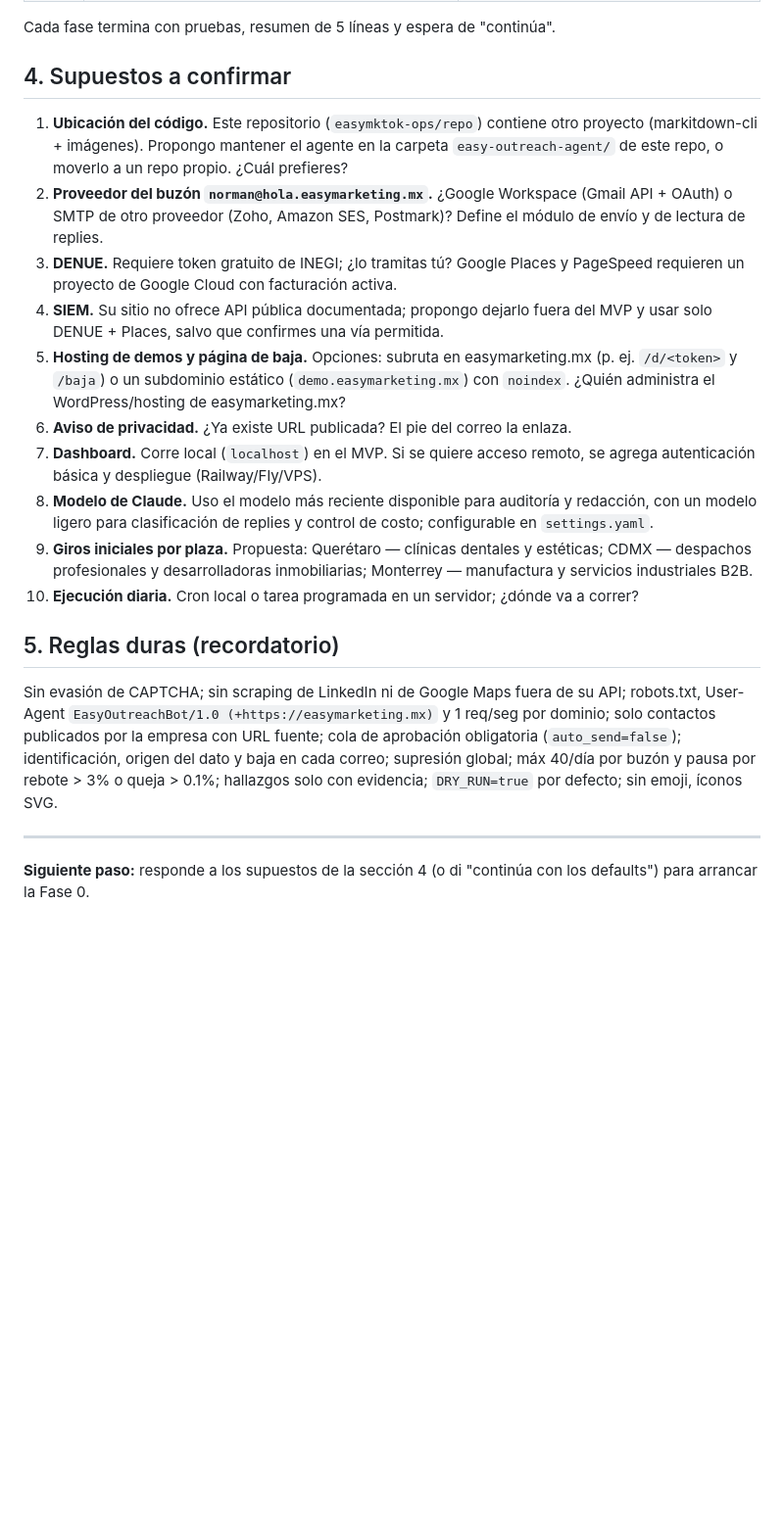
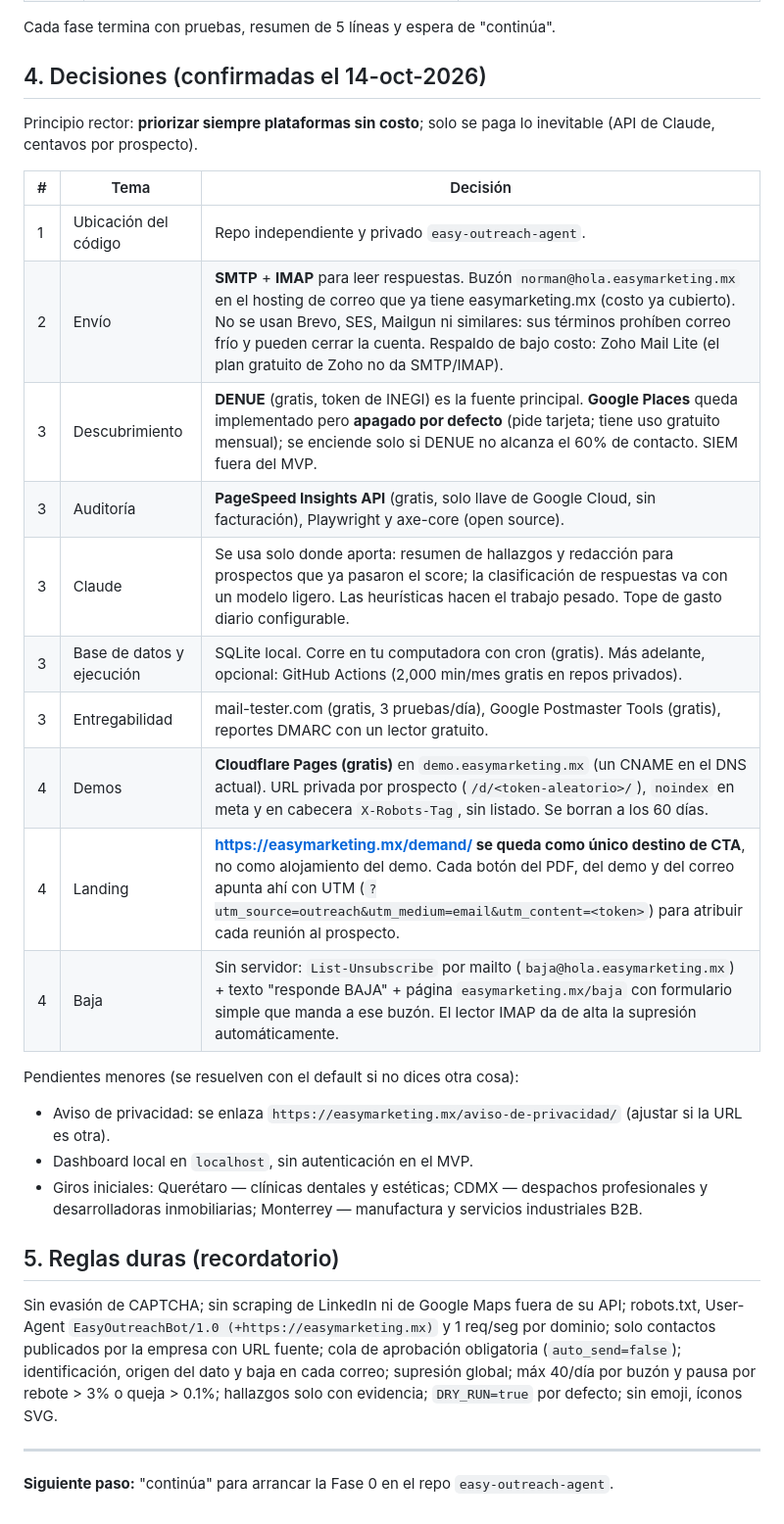
Before and after one commit to easymktok-ops/repo, a Markdown page: easy-outreach-agent/PLAN.md, the part around one of its changes. Shown at 98% size. GitHub-like rendering; blank space fills up the shorter version.

Commit message:
PLAN.md: record confirmed decisions (SMTP, free-first stack, demo hosting)
Co-Authored-By: Claude Opus 5.5 <noreply@anthropic.com>
Claude-Session: https://claude.ai/code/session_013XRataGmYRPVvkcHGt7P77

```diff
--- a/easy-outreach-agent/PLAN.md
+++ b/easy-outreach-agent/PLAN.md
@@ -116,18 +116,27 @@ Todas las tablas llevan `id` (PK), `created_at`, `updated_at`. Fechas en UTC.
 
 Cada fase termina con pruebas, resumen de 5 líneas y espera de "continúa".
 
-## 4. Supuestos a confirmar
+## 4. Decisiones (confirmadas el 14-oct-2026)
 
-1. **Ubicación del código.** Este repositorio (`easymktok-ops/repo`) contiene otro proyecto (markitdown-cli + imágenes). Propongo mantener el agente en la carpeta `easy-outreach-agent/` de este repo, o moverlo a un repo propio. ¿Cuál prefieres?
-2. **Proveedor del buzón `norman@hola.easymarketing.mx`.** ¿Google Workspace (Gmail API + OAuth) o SMTP de otro proveedor (Zoho, Amazon SES, Postmark)? Define el módulo de envío y de lectura de replies.
-3. **DENUE.** Requiere token gratuito de INEGI; ¿lo tramitas tú? Google Places y PageSpeed requieren un proyecto de Google Cloud con facturación activa.
-4. **SIEM.** Su sitio no ofrece API pública documentada; propongo dejarlo fuera del MVP y usar solo DENUE + Places, salvo que confirmes una vía permitida.
-5. **Hosting de demos y página de baja.** Opciones: subruta en easymarketing.mx (p. ej. `/d/<token>` y `/baja`) o un subdominio estático (`demo.easymarketing.mx`) con `noindex`. ¿Quién administra el WordPress/hosting de easymarketing.mx?
-6. **Aviso de privacidad.** ¿Ya existe URL publicada? El pie del correo la enlaza.
-7. **Dashboard.** Corre local (`localhost`) en el MVP. Si se quiere acceso remoto, se agrega autenticación básica y despliegue (Railway/Fly/VPS).
-8. **Modelo de Claude.** Uso el modelo más reciente disponible para auditoría y redacción, con un modelo ligero para clasificación de replies y control de costo; configurable en `settings.yaml`.
-9. **Giros iniciales por plaza.** Propuesta: Querétaro — clínicas dentales y estéticas; CDMX — despachos profesionales y desarrolladoras inmobiliarias; Monterrey — manufactura y servicios industriales B2B.
-10. **Ejecución diaria.** Cron local o tarea programada en un servidor; ¿dónde va a correr?
+Principio rector: **priorizar siempre plataformas sin costo**; solo se paga lo inevitable (API de Claude, centavos por prospecto).
+
+| # | Tema | Decisión |
+|---|---|---|
+| 1 | Ubicación del código | Repo independiente y privado `easy-outreach-agent`. |
+| 2 | Envío | **SMTP** + **IMAP** para leer respuestas. Buzón `norman@hola.easymarketing.mx` en el hosting de correo que ya tiene easymarketing.mx (costo ya cubierto). No se usan Brevo, SES, Mailgun ni similares: sus términos prohíben correo frío y pueden cerrar la cuenta. Respaldo de bajo costo: Zoho Mail Lite (el plan gratuito de Zoho no da SMTP/IMAP). |
+| 3 | Descubrimiento | **DENUE** (gratis, token de INEGI) es la fuente principal. **Google Places** queda implementado pero **apagado por defecto** (pide tarjeta; tiene uso gratuito mensual); se enciende solo si DENUE no alcanza el 60% de contacto. SIEM fuera del MVP. |
+| 3 | Auditoría | **PageSpeed Insights API** (gratis, solo llave de Google Cloud, sin facturación), Playwright y axe-core (open source). |
+| 3 | Claude | Se usa solo donde aporta: resumen de hallazgos y redacción para prospectos que ya pasaron el score; la clasificación de respuestas va con un modelo ligero. Las heurísticas hacen el trabajo pesado. Tope de gasto diario configurable. |
+| 3 | Base de datos y ejecución | SQLite local. Corre en tu computadora con cron (gratis). Más adelante, opcional: GitHub Actions (2,000 min/mes gratis en repos privados). |
+| 3 | Entregabilidad | mail-tester.com (gratis, 3 pruebas/día), Google Postmaster Tools (gratis), reportes DMARC con un lector gratuito. |
+| 4 | Demos | **Cloudflare Pages (gratis)** en `demo.easymarketing.mx` (un CNAME en el DNS actual). URL privada por prospecto (`/d/<token-aleatorio>/`), `noindex` en meta y en cabecera `X-Robots-Tag`, sin listado. Se borran a los 60 días. |
+| 4 | Landing | **https://easymarketing.mx/demand/ se queda como único destino de CTA**, no como alojamiento del demo. Cada botón del PDF, del demo y del correo apunta ahí con UTM (`?utm_source=outreach&utm_medium=email&utm_content=<token>`) para atribuir cada reunión al prospecto. |
+| 4 | Baja | Sin servidor: `List-Unsubscribe` por mailto (`baja@hola.easymarketing.mx`) + texto "responde BAJA" + página `easymarketing.mx/baja` con formulario simple que manda a ese buzón. El lector IMAP da de alta la supresión automáticamente. |
+
+Pendientes menores (se resuelven con el default si no dices otra cosa):
+- Aviso de privacidad: se enlaza `https://easymarketing.mx/aviso-de-privacidad/` (ajustar si la URL es otra).
+- Dashboard local en `localhost`, sin autenticación en el MVP.
+- Giros iniciales: Querétaro — clínicas dentales y estéticas; CDMX — despachos profesionales y desarrolladoras inmobiliarias; Monterrey — manufactura y servicios industriales B2B.
 
 ## 5. Reglas duras (recordatorio)
 
@@ -135,4 +144,4 @@ Sin evasión de CAPTCHA; sin scraping de LinkedIn ni de Google Maps fuera de su
 
 ---
 
-**Siguiente paso:** responde a los supuestos de la sección 4 (o di "continúa con los defaults") para arrancar la Fase 0.
+**Siguiente paso:** "continúa" para arrancar la Fase 0 en el repo `easy-outreach-agent`.
```
Also changed, not shown: other parts of easy-outreach-agent/PLAN.md (+7 -7 lines).
